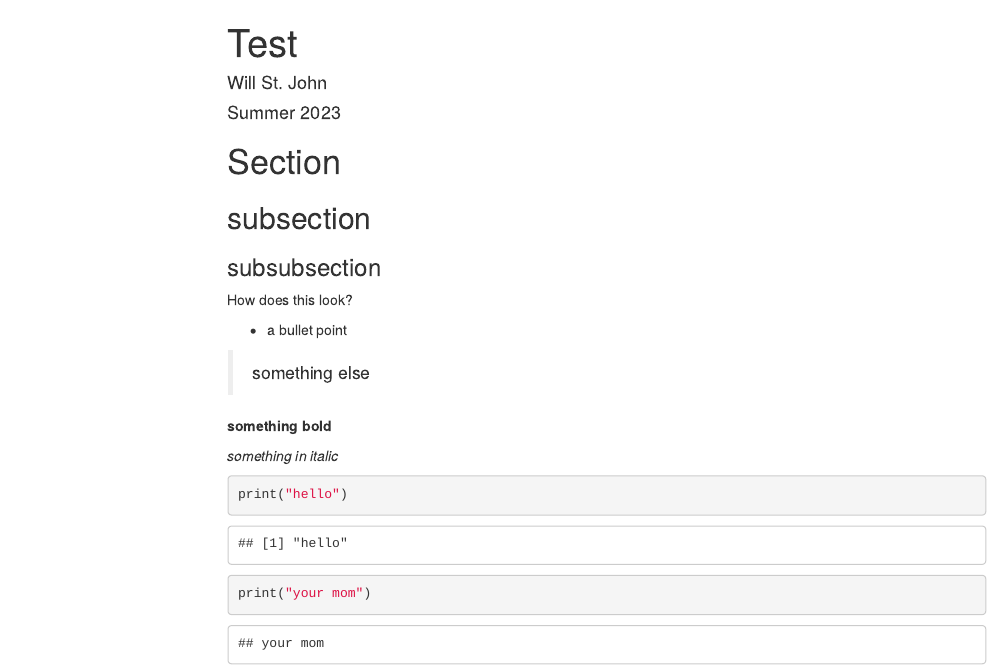
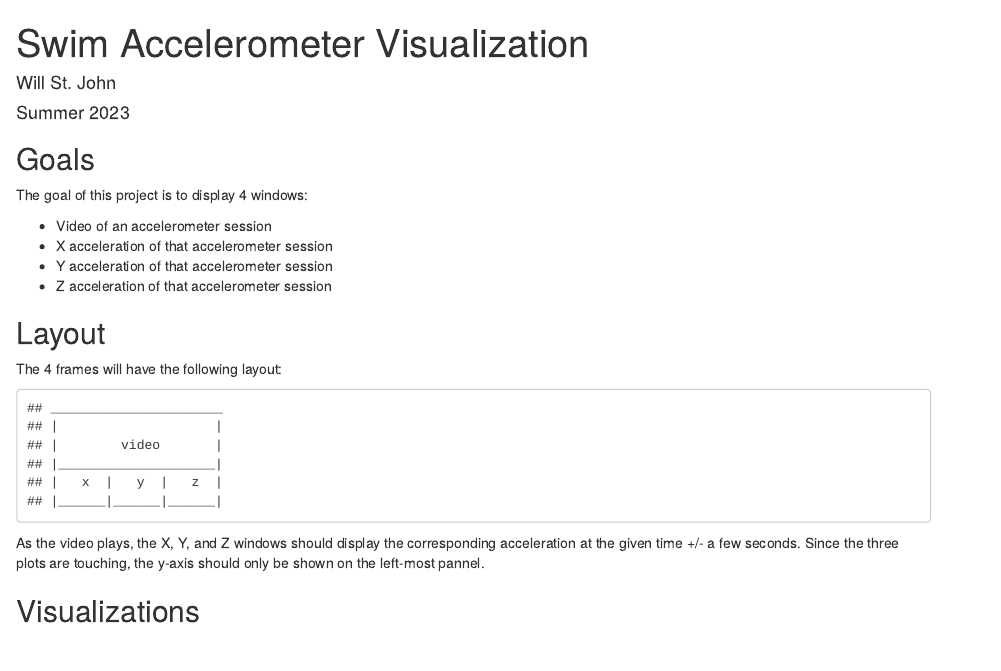
Before and after one commit to wastjohn/SwimSense, an R Markdown document (index.rmd): the page in a window 1100 px wide, from its top. Rendered offline with R 4.5, knitr and Pandoc, with nearby package versions; menus at the side of the page are left out.

Commit message:
Added Goals, Layout, and Visualizations

````diff
--- a/index.rmd
+++ b/index.rmd
@@ -1,5 +1,5 @@
 ---
-title: "Test"
+title: "Swim Accelerometer Visualization"
 author: "Will St. John"
 date: "Summer 2023"
 output:
@@ -9,24 +9,43 @@ output:
 ---
-# Section
+## Goals
+The goal of this project is to display 4 windows:
 
-## subsection
+- Video of an accelerometer session
+- X acceleration of that accelerometer session
+- Y acceleration of that accelerometer session
+- Z acceleration of that accelerometer session
 
-### subsubsection
-How does this look?
+## Layout
+The 4 frames will have the following layout:
 
-- a bullet point
+```{python, echo=FALSE}
+temp = [
+    '______________________',
+    '|                    |',
+    '|        video       |',
+    '|____________________|',
+    '|   x  |   y  |   z  |',
+    '|______|______|______|']
+for i in temp:
+    print(i)
+```
 
-> something else
+As the video plays, the X, Y, and Z windows should display the corresponding acceleration at the given time +/- a few seconds. Since the three plots are touching, the y-axis should only be shown on the left-most pannel.
 
-**something bold**
+## Visualizations
 
-*something in italic*
+```{r, include=FALSE}
+library(ggplot2)
+library(plotly)
+```
 
 
 ```{r}
-print("hello")
+
 ```
 
-```{python}
-print("your mom")
+```{python, echo=FALSE}
+#import main
+import tkinter as tk
+
 ```
````
Also changed, not shown: index.html, index.rmd (4 more changed lines).
